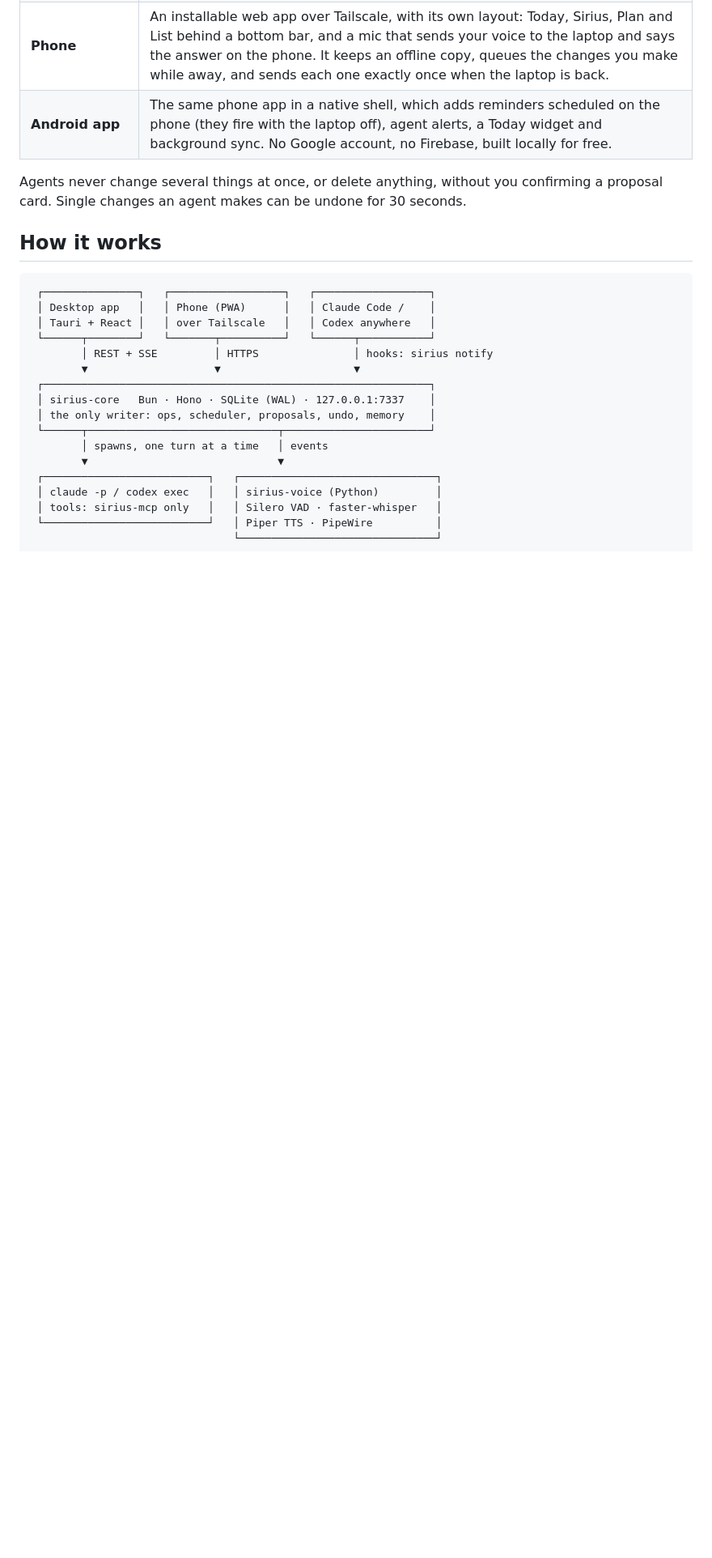
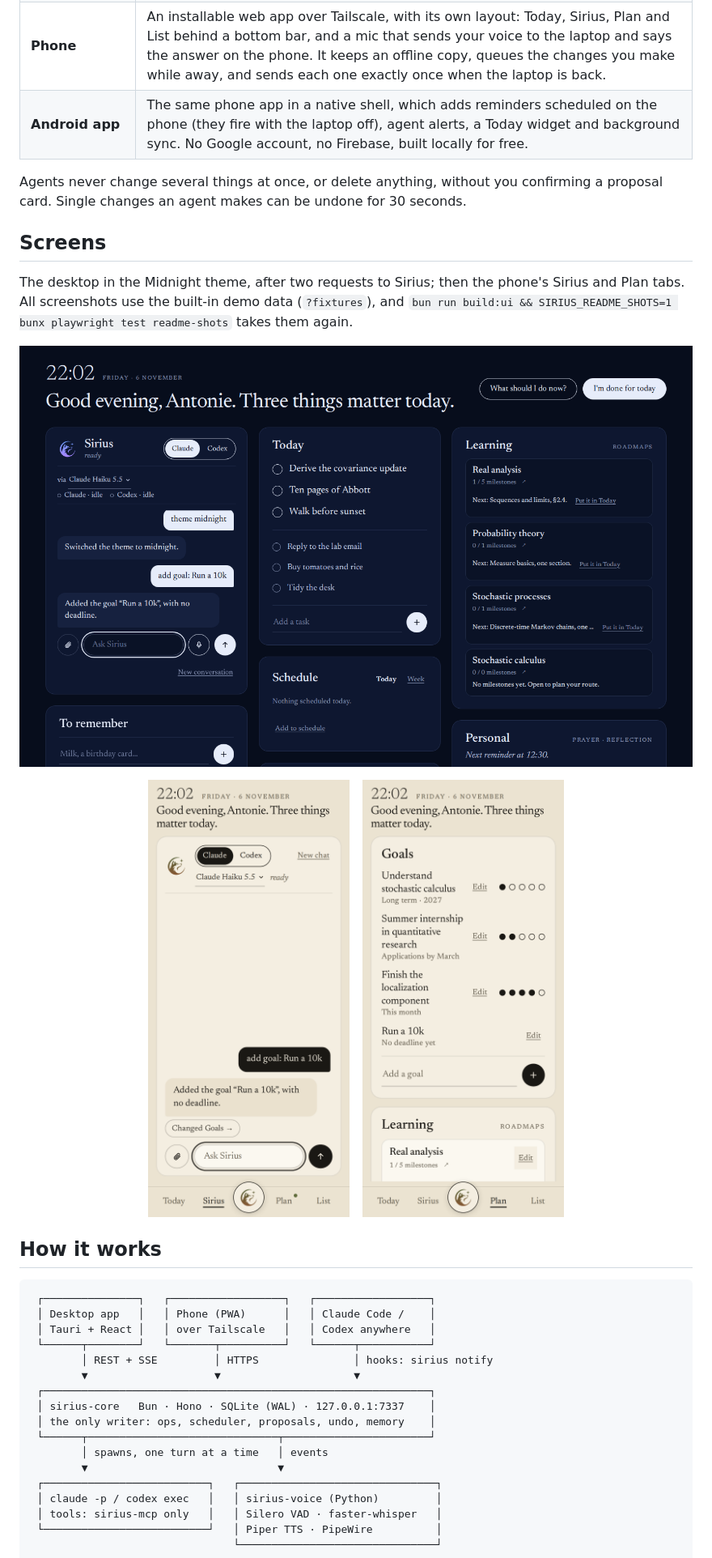
Before and after one commit to antoniesuciu/Sirius, a Markdown page: README.md, the part around one of its changes. Shown at 81% size. Drawn GitHub-style; pictures changed too: docs/images/desktop-midnight.png (added), docs/images/phone-plan.png (added), docs/images/phone-sirius.png (added); blank space fills up the shorter version.

```diff
--- a/README.md
+++ b/README.md
@@ -51,6 +52,22 @@ working from its own copy while the laptop is away.
 
 Agents never change several things at once, or delete anything, without you confirming a
 proposal card. Single changes an agent makes can be undone for 30 seconds.
+
+## Screens
+
+The desktop in the Midnight theme, after two requests to Sirius; then the phone's Sirius and Plan
+tabs. All screenshots use the built-in demo data (`?fixtures`), and
+`bun run build:ui && SIRIUS_README_SHOTS=1 bunx playwright test readme-shots` takes them
+again.
+
+<p align="center">
+  <img src="docs/images/desktop-midnight.png" alt="The dashboard in the Midnight theme, with a short chat" width="100%">
+</p>
+<p align="center">
+  <img src="docs/images/phone-sirius.png" alt="The phone's Sirius tab after adding a goal" width="30%">
+  &nbsp;
+  <img src="docs/images/phone-plan.png" alt="The phone's Plan tab with goals and roadmaps" width="30%">
+</p>
 
 ## How it works
 
```
Also changed, not shown: other parts of README.md (+5 -4 lines), docs/images/dashboard-orb.png (deleted), docs/images/desktop.png, docs/images/phone.png, 1 other file.
